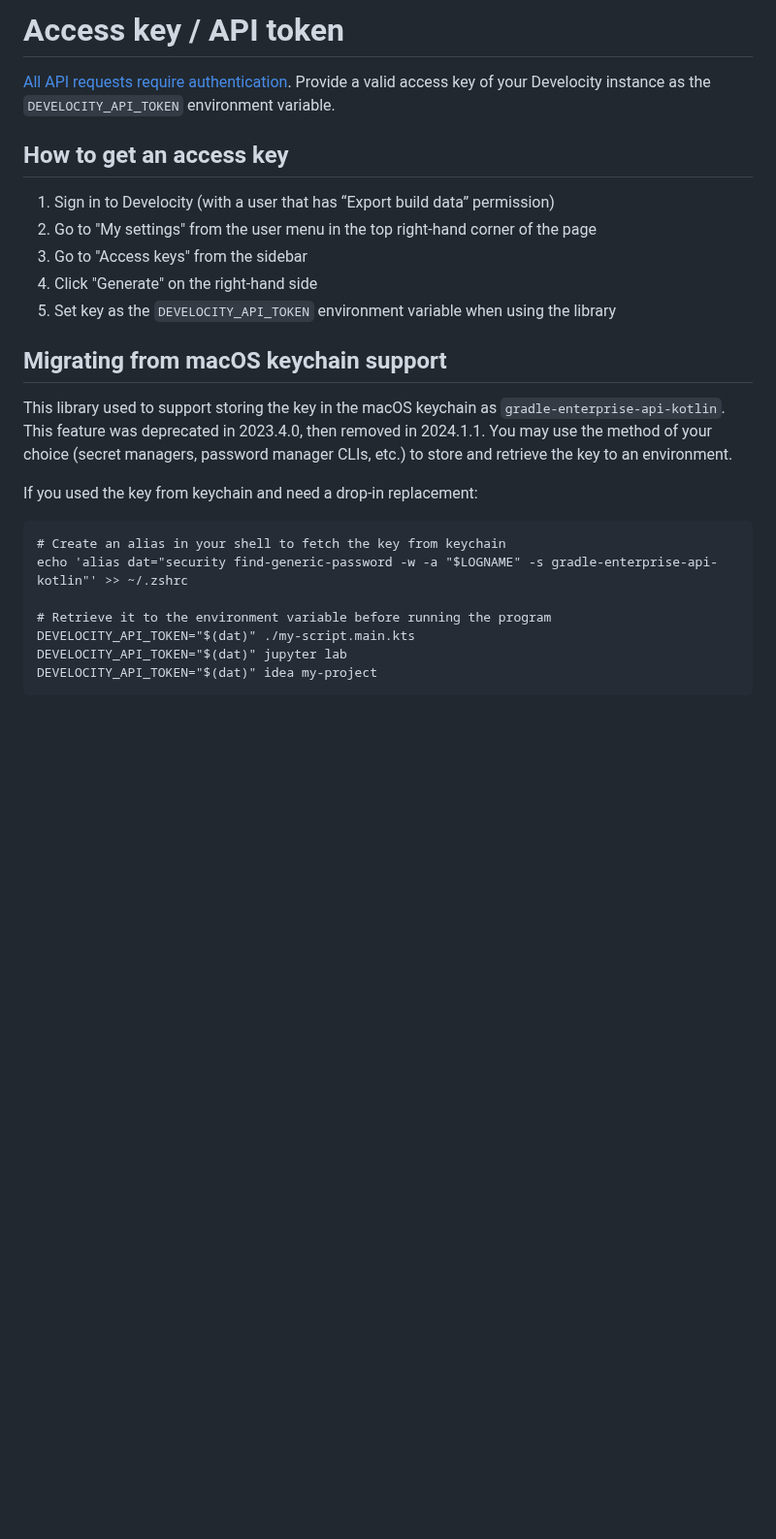
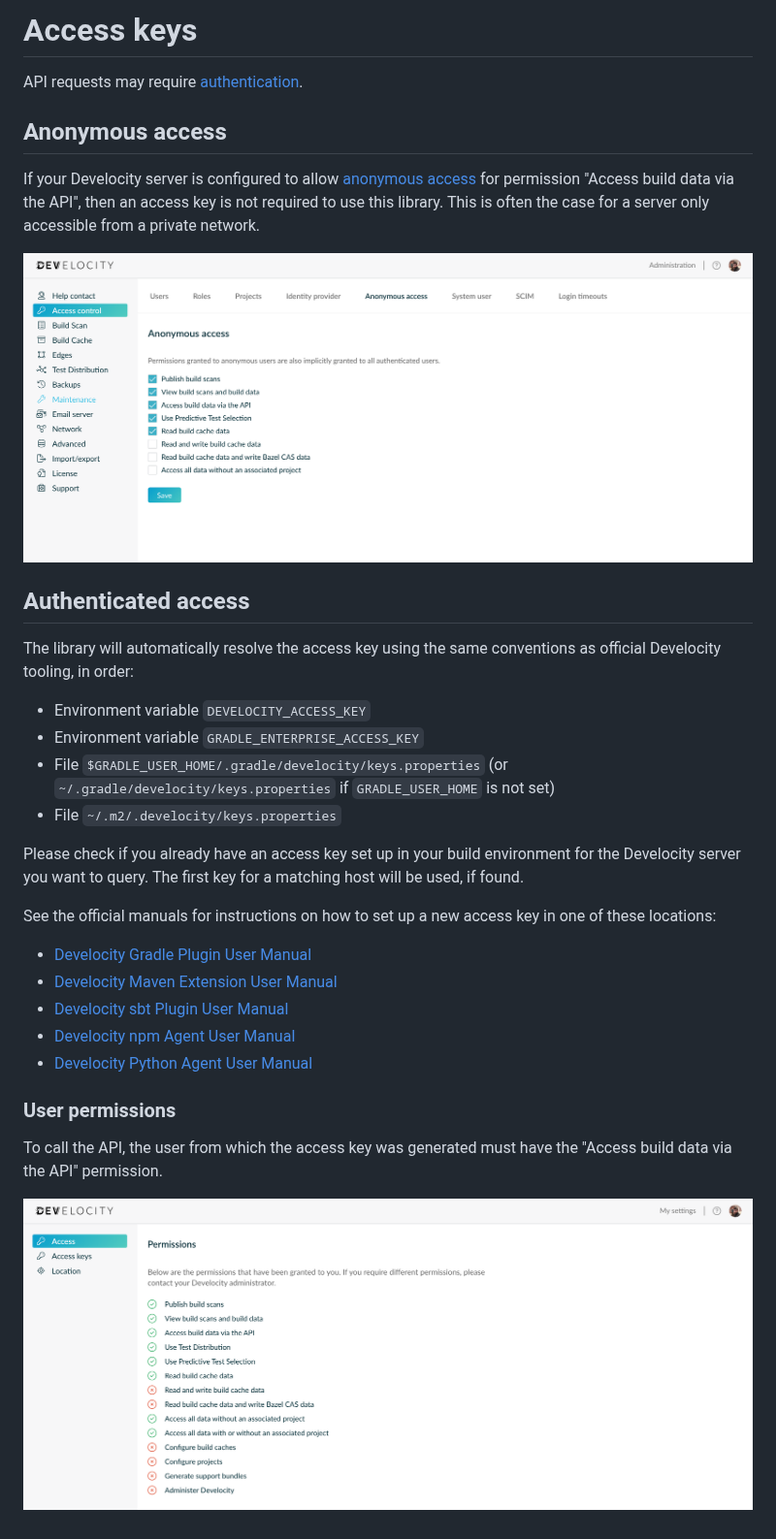
Before and after one commit to gabrielfeo/develocity-api-kotlin, a Markdown page: docs/AccessKeys.md, the part around one of its changes. Shown at 97% size. Drawn GitHub-style; pictures changed too: docs/media/AccessPage.png (added), docs/media/AnonymousAccessPage.png (added); blank space fills up the shorter version.

Commit message:
Fix access keys doc

````diff
--- a/docs/AccessKeys.md
+++ b/docs/AccessKeys.md
@@ -1,32 +1,37 @@
-# Access key / API token
+# Access keys
 
-[All API requests require authentication][1]. Provide a valid access key of your Develocity instance
-as the `DEVELOCITY_API_TOKEN` environment variable.
+API requests may require [authentication][1].
 
-## How to get an access key
+## Anonymous access
 
-1. Sign in to Develocity (with a user that has “Export build data” permission)
-2. Go to "My settings" from the user menu in the top right-hand corner of the page
-3. Go to "Access keys" from the sidebar
-4. Click "Generate" on the right-hand side
-5. Set key as the `DEVELOCITY_API_TOKEN` environment variable when using the library
+If your Develocity server is configured to allow [anonymous access][2] for permission "Access build data via the API", then an access key is not required to use this library.
+This is often the case for a server only accessible from a private network.
 
-## Migrating from macOS keychain support
+![Anonymous access settings](media/AnonymousAccessPage.png)
 
-This library used to support storing the key in the macOS keychain as `gradle-enterprise-api-kotlin`.
-This feature was deprecated in 2023.4.0, then removed in 2024.1.1. You may use the method of your choice
-(secret managers, password manager CLIs, etc.) to store and retrieve the key to an environment.
+## Authenticated access
 
-If you used the key from keychain and need a drop-in replacement:
+The library will automatically resolve the access key using the same conventions as official Develocity tooling, in order:
 
-```
-# Create an alias in your shell to fetch the key from keychain
-echo 'alias dat="security find-generic-password -w -a "$LOGNAME" -s gradle-enterprise-api-kotlin"' >> ~/.zshrc
+- Environment variable `DEVELOCITY_ACCESS_KEY`
+- Environment variable `GRADLE_ENTERPRISE_ACCESS_KEY`
+- File `$GRADLE_USER_HOME/.gradle/develocity/keys.properties` (or `~/.gradle/develocity/keys.properties` if `GRADLE_USER_HOME` is not set)
+- File `~/.m2/.develocity/keys.properties`
 
-# Retrieve it to the environment variable before running the program
-DEVELOCITY_API_TOKEN="$(dat)" ./my-script.main.kts
-DEVELOCITY_API_TOKEN="$(dat)" jupyter lab
-DEVELOCITY_API_TOKEN="$(dat)" idea my-project
-```
+Please check if you already have an access key set up in your build environment for the Develocity server you want to query. The first key for a matching host will be used, if found.
+
+See the official manuals for instructions on how to set up a new access key in one of these locations:
+
+- [Develocity Gradle Plugin User Manual][3]
+- [Develocity Maven Extension User Manual][4]
+- [Develocity sbt Plugin User Manual][5]
+- [Develocity npm Agent User Manual][6]
+- [Develocity Python Agent User Manual][7]
+
+### User permissions
+
+To call the API, the user from which the access key was generated must have the "Access build data via the API" permission.
+
+![User permissions](media/AccessPage.png)
 
 [1]: https://docs.gradle.com/enterprise/api-manual/#access_control
````
Also changed, not shown: other parts of docs/AccessKeys.md (+6 -0 lines).
